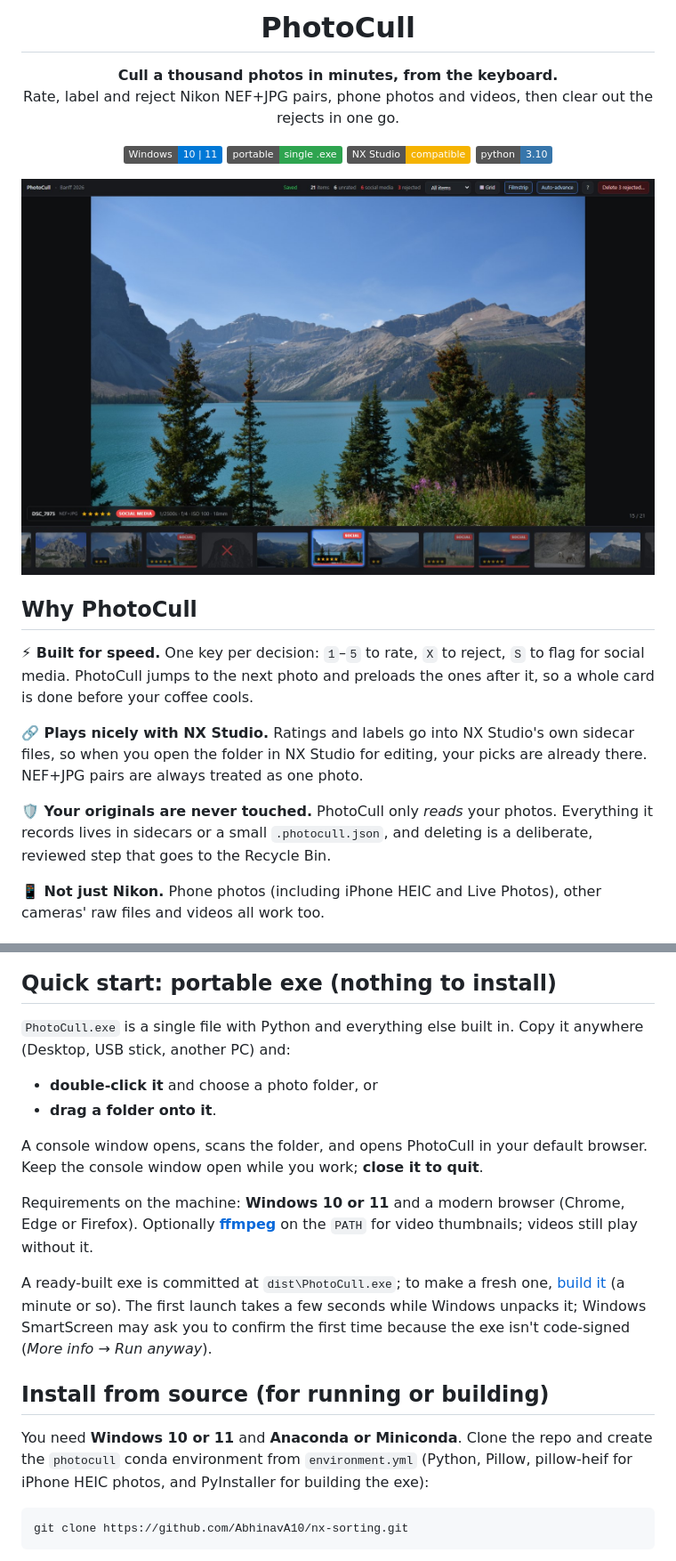
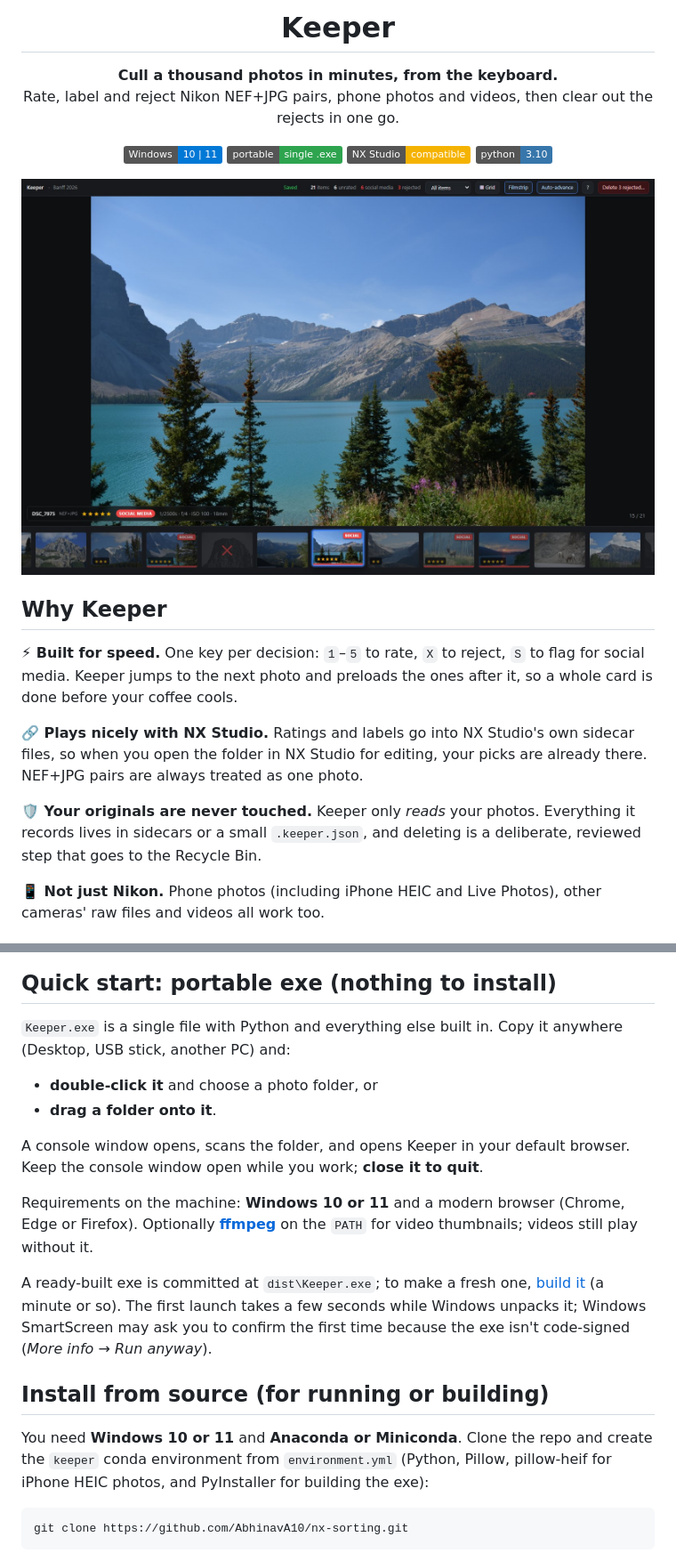
Before and after one commit to AbhinavA10/Keeper, a Markdown page: README.md, 2 parts joined by grey strips. Shown at 89% size. Rendered like a GitHub page; pictures changed too: docs/images/single.jpg; badges without logos.

````diff
--- a/README.md
+++ b/README.md
@@ -1,4 +1,4 @@
-<h1 align="center">PhotoCull</h1>
+<h1 align="center">Keeper</h1>
 
 <p align="center">
   <b>Cull a thousand photos in minutes, from the keyboard.</b><br>
@@ -16,16 +16,16 @@
 
-## Why PhotoCull
+## Why Keeper
 
 **⚡ Built for speed.** One key per decision: `1`–`5` to rate, `X` to reject,
-`S` to flag for social media. PhotoCull jumps to the next photo and preloads
+`S` to flag for social media. Keeper jumps to the next photo and preloads
 the ones after it, so a whole card is done before your coffee cools.
 
 **🔗 Plays nicely with NX Studio.** Ratings and labels go into NX Studio's own
 sidecar files, so when you open the folder in NX Studio for editing, your
 picks are already there. NEF+JPG pairs are always treated as one photo.
 
-**🛡️ Your originals are never touched.** PhotoCull only *reads* your photos.
-Everything it records lives in sidecars or a small `.photocull.json`, and
+**🛡️ Your originals are never touched.** Keeper only *reads* your photos.
+Everything it records lives in sidecars or a small `.keeper.json`, and
 deleting is a deliberate, reviewed step that goes to the Recycle Bin.
 
 **📱 Not just Nikon.** Phone photos (including iPhone HEIC and Live Photos),
@@ -54,20 +54,20 @@ Press `?` any time for the full list of shortcuts.
 
 ## Quick start: portable exe (nothing to install)
 
-`PhotoCull.exe` is a single file with Python and everything else built in.
+`Keeper.exe` is a single file with Python and everything else built in.
 Copy it anywhere (Desktop, USB stick, another PC) and:
 
 * **double-click it** and choose a photo folder, or
 * **drag a folder onto it**.
 
-A console window opens, scans the folder, and opens PhotoCull in your default
+A console window opens, scans the folder, and opens Keeper in your default
 browser. Keep the console window open while you work; **close it to quit**.
 
 Requirements on the machine: **Windows 10 or 11** and a modern browser
 (Chrome, Edge or Firefox). Optionally **[ffmpeg](https://ffmpeg.org/download.html)**
 on the `PATH` for video thumbnails; videos still play without it.
 
-A ready-built exe is committed at `dist\PhotoCull.exe`; to make a fresh one,
+A ready-built exe is committed at `dist\Keeper.exe`; to make a fresh one,
 [build it](#build-the-portable-exe) (a minute or so). The first launch takes a few seconds while Windows
 unpacks it; Windows SmartScreen may ask you to confirm the first time because
 the exe isn't code-signed (*More info → Run anyway*).
@@ -75,7 +75,7 @@ the exe isn't code-signed (*More info → Run anyway*).
 ## Install from source (for running or building)
 
 You need **Windows 10 or 11** and **Anaconda or Miniconda**. Clone the repo and
-create the `photocull` conda environment from `environment.yml` (Python,
+create the `keeper` conda environment from `environment.yml` (Python,
 Pillow, pillow-heif for iPhone HEIC photos, and PyInstaller for building the exe):
 
 ```bash
````
Also changed, not shown: other parts of README.md (+26 -23 lines), docs/images/delete.jpg, docs/images/grid.jpg, docs/images/shortcuts.jpg, 16 other files.
